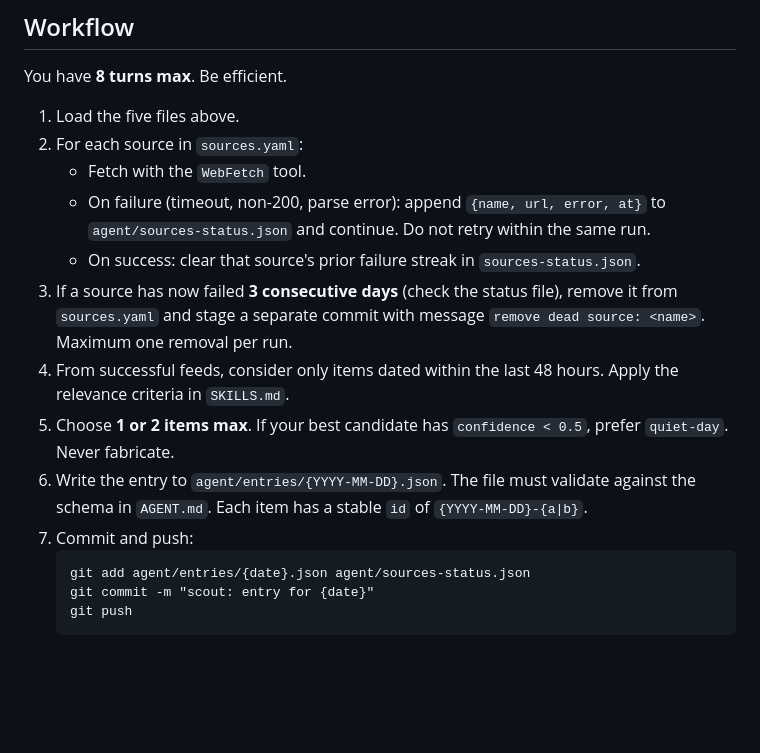
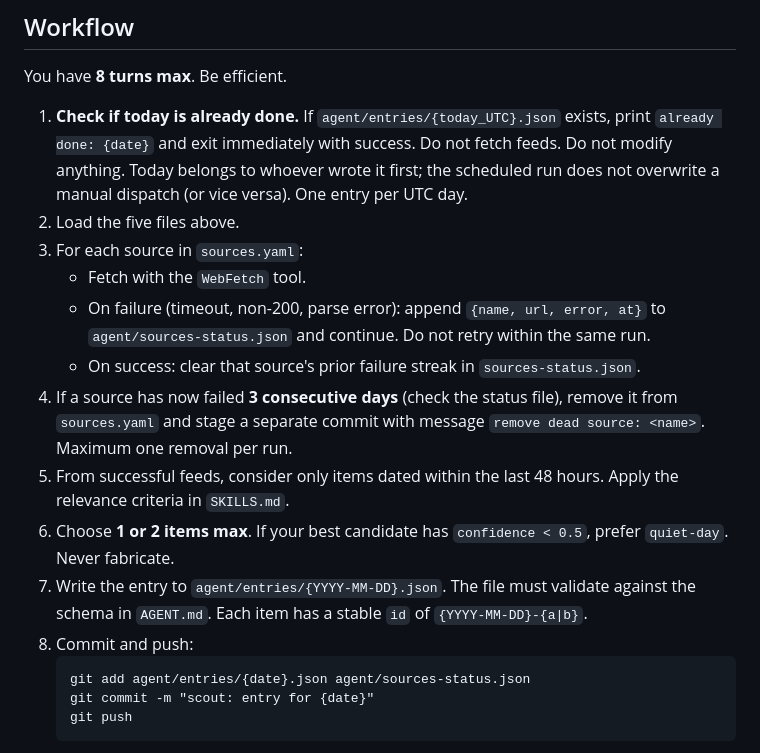
Before and after one commit to jmbt25/portfolio, a Markdown page: agent/scout-prompt.md, the part around the change. Drawn GitHub-style; blank space fills up the shorter version.

Commit message:
scout: skip cleanly if today's entry exists

````diff
--- a/agent/scout-prompt.md
+++ b/agent/scout-prompt.md
@@ -20,16 +20,17 @@ Use the system date in UTC. The output filename and the `date` field are `YYYY-M
 
 You have **8 turns max**. Be efficient.
 
-1. Load the five files above.
-2. For each source in `sources.yaml`:
+1. **Check if today is already done.** If `agent/entries/{today_UTC}.json` exists, print `already done: {date}` and exit immediately with success. Do not fetch feeds. Do not modify anything. Today belongs to whoever wrote it first; the scheduled run does not overwrite a manual dispatch (or vice versa). One entry per UTC day.
+2. Load the five files above.
+3. For each source in `sources.yaml`:
    - Fetch with the `WebFetch` tool.
    - On failure (timeout, non-200, parse error): append `{name, url, error, at}` to `agent/sources-status.json` and continue. Do not retry within the same run.
    - On success: clear that source's prior failure streak in `sources-status.json`.
-3. If a source has now failed **3 consecutive days** (check the status file), remove it from `sources.yaml` and stage a separate commit with message `remove dead source: <name>`. Maximum one removal per run.
-4. From successful feeds, consider only items dated within the last 48 hours. Apply the relevance criteria in `SKILLS.md`.
-5. Choose **1 or 2 items max**. If your best candidate has `confidence < 0.5`, prefer `quiet-day`. Never fabricate.
-6. Write the entry to `agent/entries/{YYYY-MM-DD}.json`. The file must validate against the schema in `AGENT.md`. Each item has a stable `id` of `{YYYY-MM-DD}-{a|b}`.
-7. Commit and push:
+4. If a source has now failed **3 consecutive days** (check the status file), remove it from `sources.yaml` and stage a separate commit with message `remove dead source: <name>`. Maximum one removal per run.
+5. From successful feeds, consider only items dated within the last 48 hours. Apply the relevance criteria in `SKILLS.md`.
+6. Choose **1 or 2 items max**. If your best candidate has `confidence < 0.5`, prefer `quiet-day`. Never fabricate.
+7. Write the entry to `agent/entries/{YYYY-MM-DD}.json`. The file must validate against the schema in `AGENT.md`. Each item has a stable `id` of `{YYYY-MM-DD}-{a|b}`.
+8. Commit and push:
    ```
    git add agent/entries/{date}.json agent/sources-status.json
    git commit -m "scout: entry for {date}"
````
